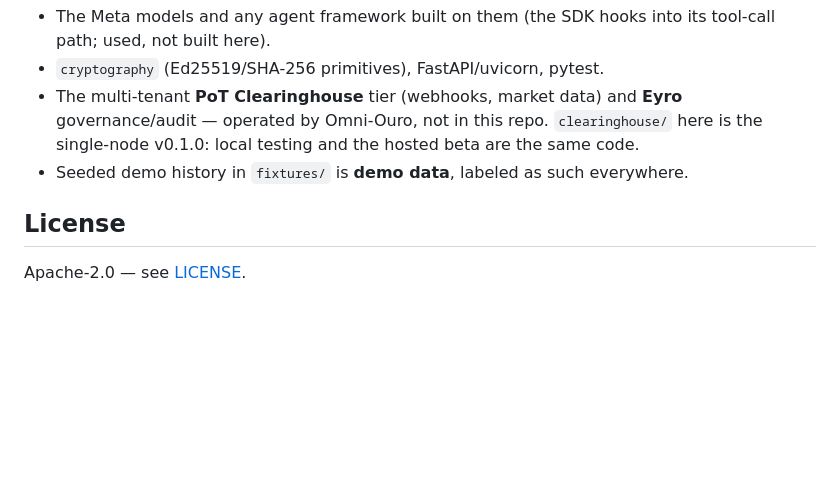
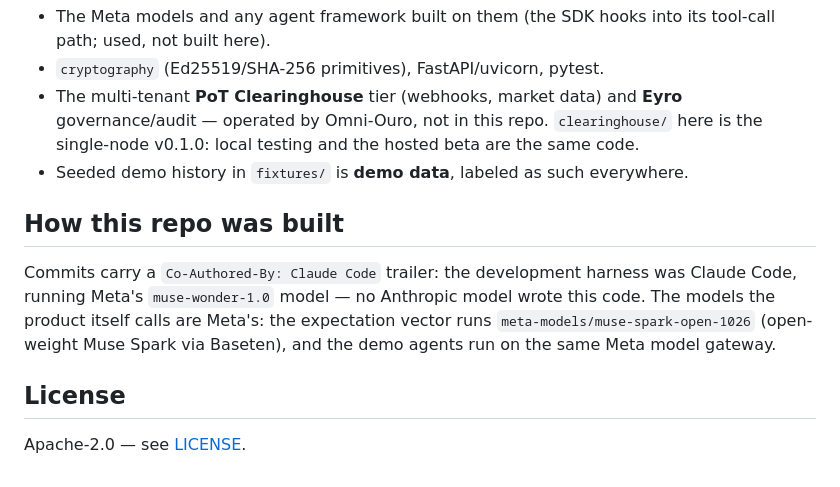
Before and after one commit to Omni-Ouro/AutoCorp, a Markdown page: README.md, the part around the change. GitHub-like rendering; blank space fills up the shorter version.

Commit message:
Disclose the build harness and model accurately
Commit trailers credit Claude Code, the development harness; the
model in that harness is Meta's muse-wonder-1.0, and the product's
own model calls are Meta's (Muse Spark open via Baseten). Say so
in the README rather than let the trailer imply otherwise.

Co-Authored-By: Claude Code <noreply@anthropic.com>

```diff
--- a/README.md
+++ b/README.md
@@ -181,6 +181,14 @@ stack also starts in one command (`scripts/start-all.sh`,
   hosted beta are the same code.
 - Seeded demo history in `fixtures/` is **demo data**, labeled as such everywhere.
 
+## How this repo was built
+
+Commits carry a `Co-Authored-By: Claude Code` trailer: the
+development harness was Claude Code, running Meta's
+`muse-wonder-1.0` model — no Anthropic model wrote this code. The
+models the product itself calls are Meta's: the expectation vector
+runs `meta-models/muse-spark-open-1026` (open-weight Muse Spark via
+Baseten), and the demo agents run on the same Meta model gateway.
+
 ## License
-
 Apache-2.0 — see [LICENSE](LICENSE).
```
